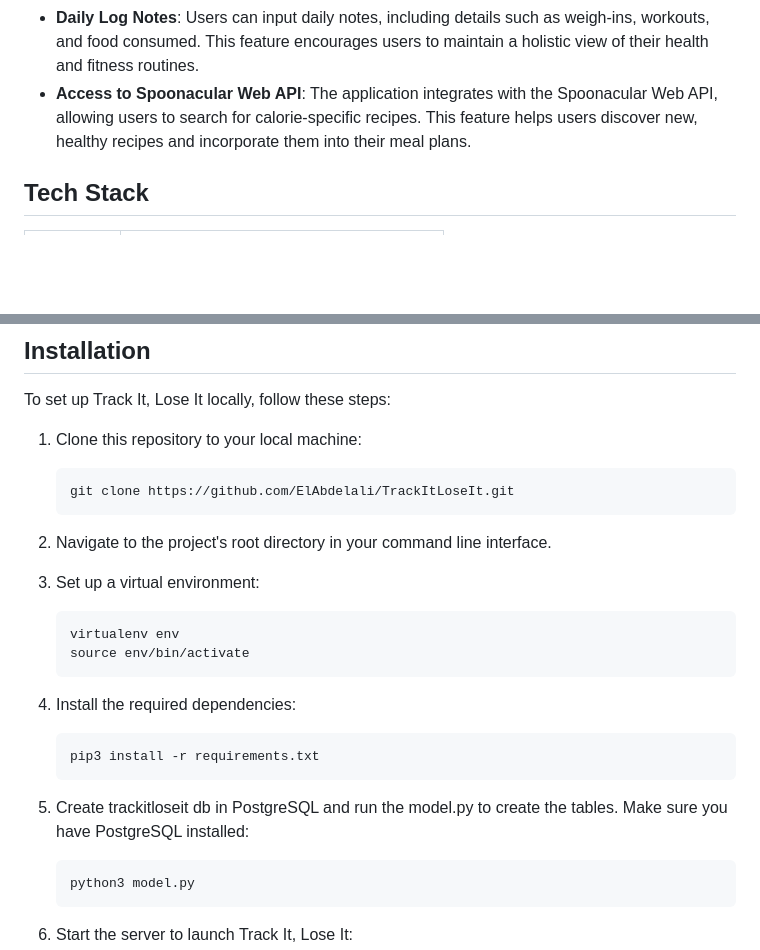
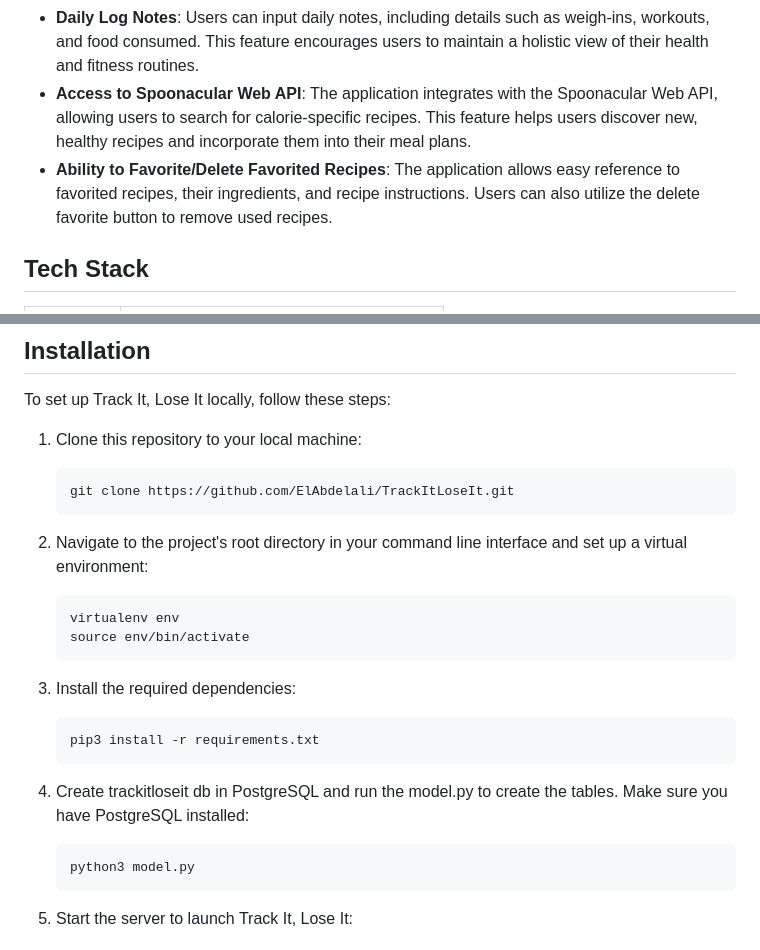
Before and after one commit to ElAbdelali/TrackItLoseIt, a Markdown page: README.md, 2 parts joined by grey strips. Drawn GitHub-style; blank space fills up the shorter version.

Commit message:
Changes made to README.md

````diff
--- a/README.md
+++ b/README.md
@@ -9,6 +9,7 @@ Track It, Lose It is a Web Application developed to provide a structured and acc
 - **Daily Weight Input and Visualization**: Users can record their weight daily, and the application visually represents this data using Chart.js. The graphical representation allows users to monitor their weight loss or gain over time.
 - **Daily Log Notes**: Users can input daily notes, including details such as weigh-ins, workouts, and food consumed. This feature encourages users to maintain a holistic view of their health and fitness routines.
 - **Access to Spoonacular Web API**: The application integrates with the Spoonacular Web API, allowing users to search for calorie-specific recipes. This feature helps users discover new, healthy recipes and incorporate them into their meal plans.
+- **Ability to Favorite/Delete Favorited Recipes**: The application allows easy reference to favorited recipes, their ingredients, and recipe instructions. Users can also utilize the delete favorite button to remove used recipes.
 
 ## Tech Stack
 Category | Tech
@@ -42,19 +43,18 @@ To set up Track It, Lose It locally, follow these steps:
    git clone https://github.com/ElAbdelali/TrackItLoseIt.git
    ```
 
-2. Navigate to the project's root directory in your command line interface.
-3. Set up a virtual environment:
+2. Navigate to the project's root directory in your command line interface and set up a virtual environment:
    ```sh
    virtualenv env
    source env/bin/activate
    ```
 
-4. Install the required dependencies:
+3. Install the required dependencies:
    ```sh
    pip3 install -r requirements.txt
    ```
 
-5. Create trackitloseit db in PostgreSQL and run the model.py to create the tables. Make sure you have PostgreSQL installed:
+4. Create trackitloseit db in PostgreSQL and run the model.py to create the tables. Make sure you have PostgreSQL installed:
    ```sh
    python3 model.py
    ```
````
Also changed, not shown: other parts of README.md (+1 -2 lines).
